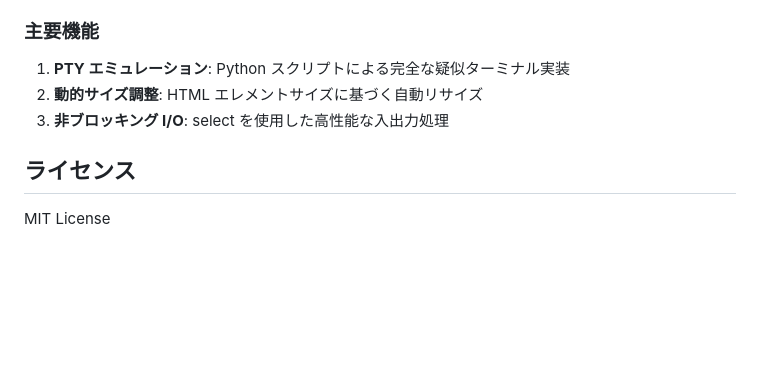
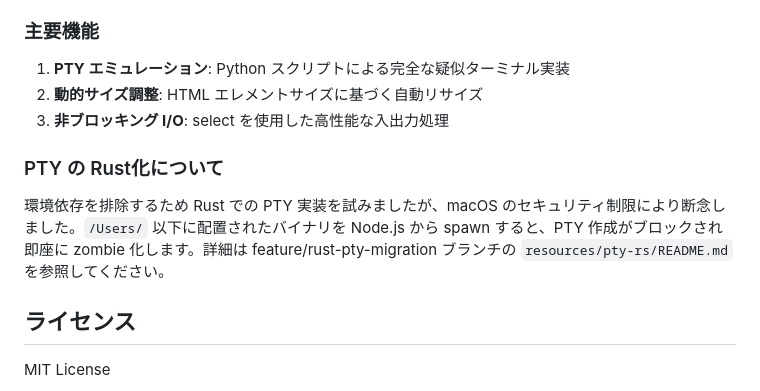
Before and after one commit to ytyng/secondary-terminal, a Markdown page: README.md, the part around the change. GitHub-like rendering; blank space fills up the shorter version.

Commit message:
Document Rust PTY migration attempt and its limitations
Co-Authored-By: Claude Opus 4.5 <noreply@anthropic.com>

```diff
--- a/README.md
+++ b/README.md
@@ -150,6 +150,10 @@ npm run lint
 2. **動的サイズ調整**: HTML エレメントサイズに基づく自動リサイズ
 3. **非ブロッキング I/O**: select を使用した高性能な入出力処理
 
+### PTY の Rust化について
+
+環境依存を排除するため Rust での PTY 実装を試みましたが、macOS のセキュリティ制限により断念しました。`/Users/` 以下に配置されたバイナリを Node.js から spawn すると、PTY 作成がブロックされ即座に zombie 化します。詳細は  feature/rust-pty-migration ブランチの `resources/pty-rs/README.md` を参照してください。
+
 ## ライセンス
 
 MIT License
```
